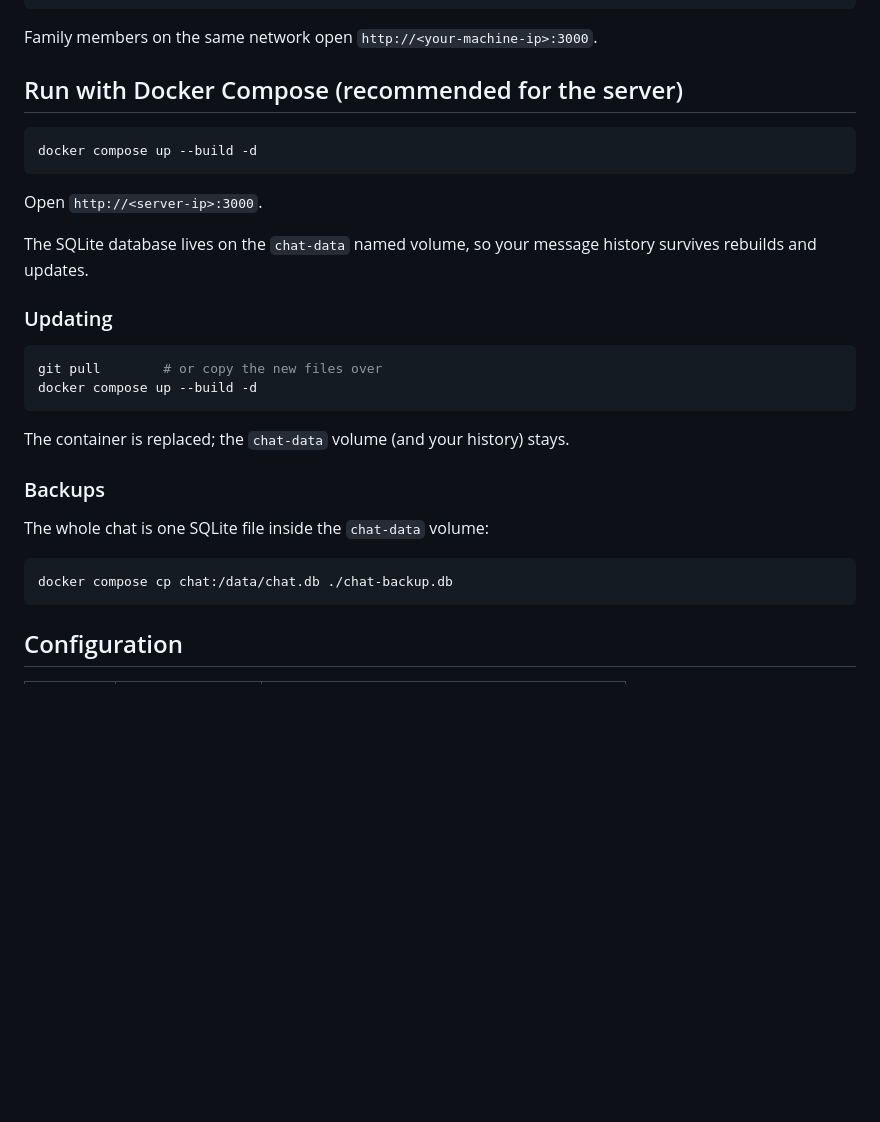
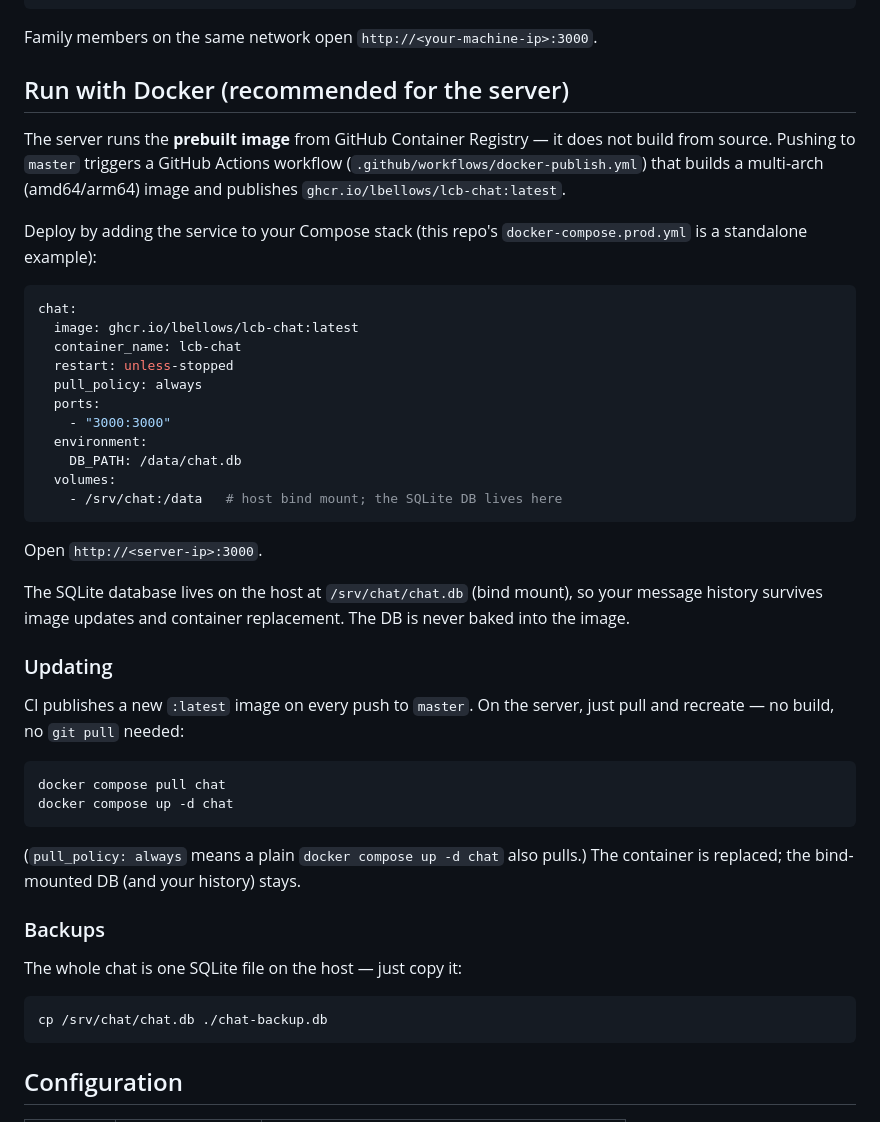
Before and after one commit to lbellows/lcb-chat, a Markdown page: README.md, the part around the change. Drawn GitHub-style; blank space fills up the shorter version.

Commit message:
Document CI-publish + pull deploy flow in README
Server runs the prebuilt ghcr image (published by CI on push to
master) and updates via docker compose pull, not build-from-source.
Reflect the integrated-stack service with a /srv/lcb-chat bind mount.

Co-Authored-By: Claude Opus 4.8 <noreply@anthropic.com>

````diff
--- a/README.md
+++ b/README.md
@@ -20,32 +20,55 @@ npm start
 
 Family members on the same network open `http://<your-machine-ip>:3000`.
 
-## Run with Docker Compose (recommended for the server)
+## Run with Docker (recommended for the server)
 
-```bash
-docker compose up --build -d
+The server runs the **prebuilt image** from GitHub Container Registry — it does
+not build from source. Pushing to `master` triggers a GitHub Actions workflow
+(`.github/workflows/docker-publish.yml`) that builds a multi-arch
+(amd64/arm64) image and publishes `ghcr.io/lbellows/lcb-chat:latest`.
+
+Deploy by adding the service to your Compose stack (this repo's
+`docker-compose.prod.yml` is a standalone example):
+
+```yaml
+chat:
+  image: ghcr.io/lbellows/lcb-chat:latest
+  container_name: lcb-chat
+  restart: unless-stopped
+  pull_policy: always
+  ports:
+    - "3000:3000"
+  environment:
+    DB_PATH: /data/chat.db
+  volumes:
+    - /srv/chat:/data   # host bind mount; the SQLite DB lives here
 ```
 
 Open `http://<server-ip>:3000`.
 
-The SQLite database lives on the `chat-data` named volume, so your message
-history survives rebuilds and updates.
+The SQLite database lives on the host at `/srv/chat/chat.db` (bind mount),
+so your message history survives image updates and container replacement. The
+DB is never baked into the image.
 
 ### Updating
 
+CI publishes a new `:latest` image on every push to `master`. On the server,
+just pull and recreate — no build, no `git pull` needed:
+
 ```bash
-git pull        # or copy the new files over
-docker compose up --build -d
+docker compose pull chat
+docker compose up -d chat
 ```
 
-The container is replaced; the `chat-data` volume (and your history) stays.
+(`pull_policy: always` means a plain `docker compose up -d chat` also pulls.)
+The container is replaced; the bind-mounted DB (and your history) stays.
 
 ### Backups
 
-The whole chat is one SQLite file inside the `chat-data` volume:
+The whole chat is one SQLite file on the host — just copy it:
 
 ```bash
-docker compose cp chat:/data/chat.db ./chat-backup.db
+cp /srv/chat/chat.db ./chat-backup.db
 ```
 
 ## Configuration
````
